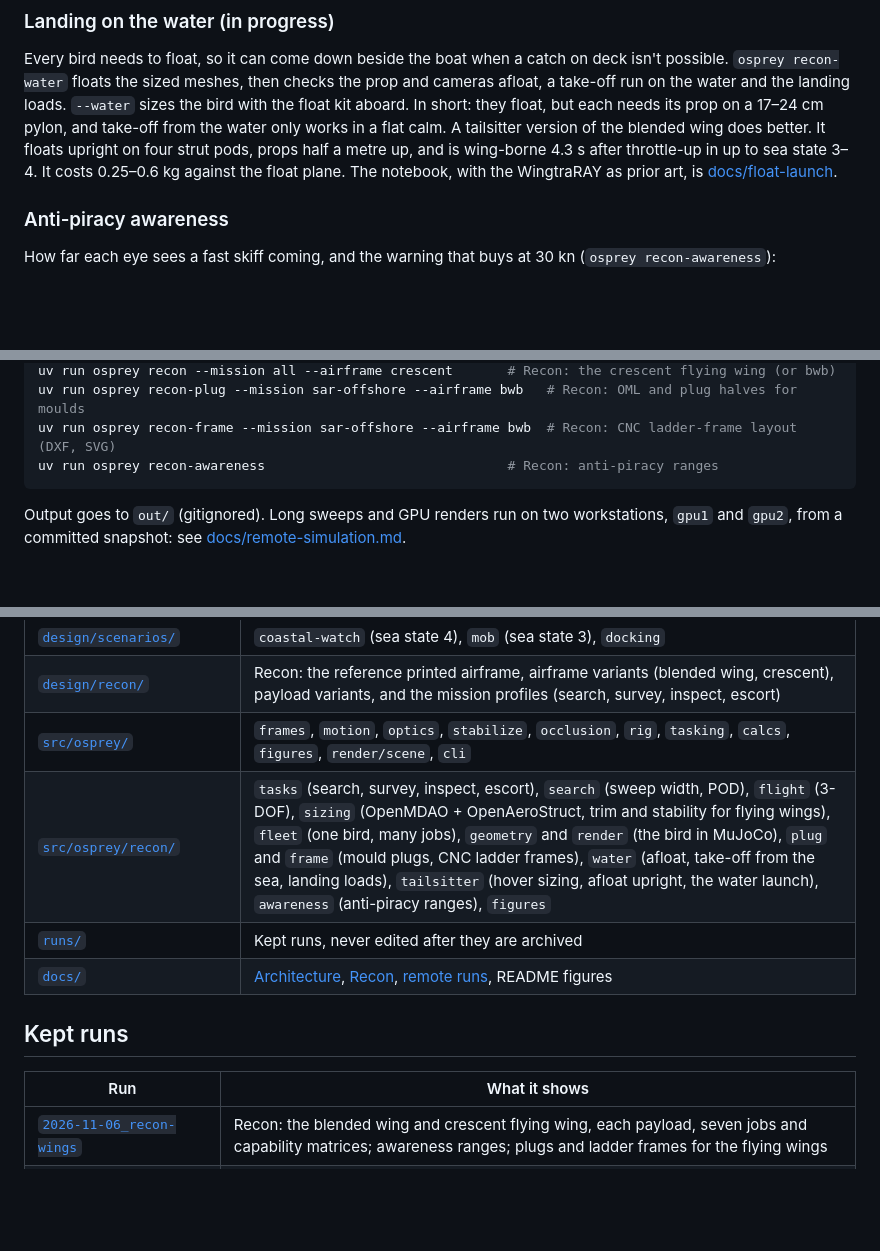
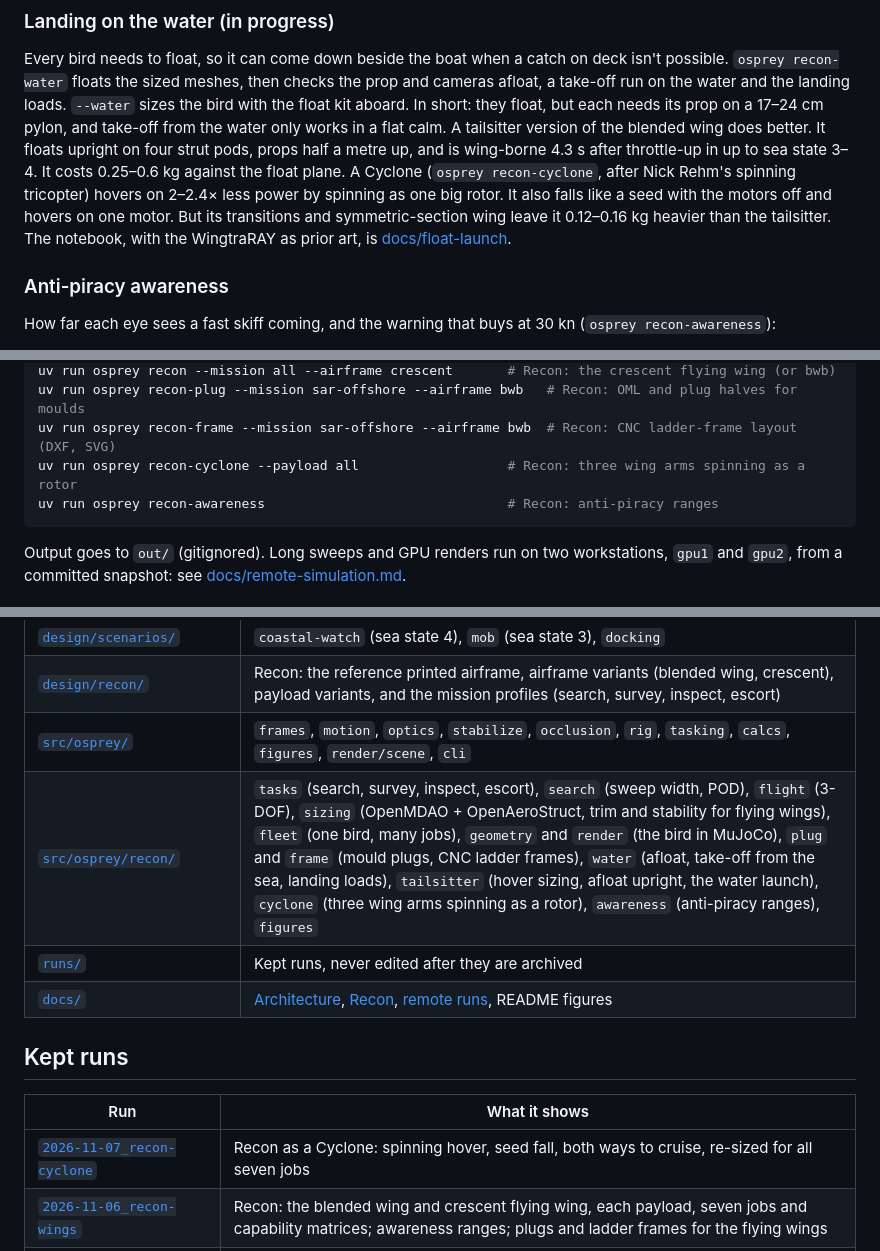
Before and after one commit to zacharyelston/Osprey, a Markdown page: README.md, 3 parts joined by grey strips. GitHub-like rendering; blank space fills up the shorter version.

````diff
--- a/README.md
+++ b/README.md
@@ -365,7 +365,10 @@ the water and the landing loads. `--water` sizes the bird with the float kit abo
 but each needs its prop on a 17–24 cm pylon, and take-off from the water only works in a flat calm. A
 tailsitter version of the blended wing does better. It floats upright on four strut pods, props half a
 metre up, and is wing-borne 4.3 s after throttle-up in up to sea state 3–4. It costs 0.25–0.6 kg against
-the float plane. The notebook, with the WingtraRAY as prior art, is
+the float plane. A Cyclone (`osprey recon-cyclone`, after Nick Rehm's spinning tricopter) hovers on
+2–2.4× less power by spinning as one big rotor. It also falls like a seed with the motors off and
+hovers on one motor. But its transitions and symmetric-section wing leave it 0.12–0.16 kg heavier than
+the tailsitter. The notebook, with the WingtraRAY as prior art, is
 [docs/float-launch](docs/float-launch/README.md).
 
 ### Anti-piracy awareness
@@ -484,6 +487,7 @@ uv run osprey recon-render --mission all                    # Recon: render each
 uv run osprey recon --mission all --airframe crescent       # Recon: the crescent flying wing (or bwb)
 uv run osprey recon-plug --mission sar-offshore --airframe bwb   # Recon: OML and plug halves for moulds
 uv run osprey recon-frame --mission sar-offshore --airframe bwb  # Recon: CNC ladder-frame layout (DXF, SVG)
+uv run osprey recon-cyclone --payload all                   # Recon: three wing arms spinning as a rotor
 uv run osprey recon-awareness                               # Recon: anti-piracy ranges
 ```
 
@@ -503,7 +507,7 @@ Output goes to `out/` (gitignored). Long sweeps and GPU renders run on two works
 | [`design/scenarios/`](design/scenarios/) | `coastal-watch` (sea state 4), `mob` (sea state 3), `docking` |
 | [`design/recon/`](design/recon/) | Recon: the reference printed airframe, airframe variants (blended wing, crescent), payload variants, and the mission profiles (search, survey, inspect, escort) |
 | [`src/osprey/`](src/osprey/) | `frames`, `motion`, `optics`, `stabilize`, `occlusion`, `rig`, `tasking`, `calcs`, `figures`, `render/scene`, `cli` |
-| [`src/osprey/recon/`](src/osprey/recon/) | `tasks` (search, survey, inspect, escort), `search` (sweep width, POD), `flight` (3-DOF), `sizing` (OpenMDAO + OpenAeroStruct, trim and stability for flying wings), `fleet` (one bird, many jobs), `geometry` and `render` (the bird in MuJoCo), `plug` and `frame` (mould plugs, CNC ladder frames), `water` (afloat, take-off from the sea, landing loads), `tailsitter` (hover sizing, afloat upright, the water launch), `awareness` (anti-piracy ranges), `figures` |
+| [`src/osprey/recon/`](src/osprey/recon/) | `tasks` (search, survey, inspect, escort), `search` (sweep width, POD), `flight` (3-DOF), `sizing` (OpenMDAO + OpenAeroStruct, trim and stability for flying wings), `fleet` (one bird, many jobs), `geometry` and `render` (the bird in MuJoCo), `plug` and `frame` (mould plugs, CNC ladder frames), `water` (afloat, take-off from the sea, landing loads), `tailsitter` (hover sizing, afloat upright, the water launch), `cyclone` (three wing arms spinning as a rotor), `awareness` (anti-piracy ranges), `figures` |
 | [`runs/`](runs/README.md) | Kept runs, never edited after they are archived |
 | [`docs/`](docs/) | [Architecture](docs/architecture.md), [Recon](docs/recon.md), [remote runs](docs/remote-simulation.md), README figures |
 
@@ -511,6 +515,7 @@ Output goes to `out/` (gitignored). Long sweeps and GPU renders run on two works
 
 | Run | What it shows |
 |---|---|
+| [`2026-11-07_recon-cyclone`](runs/2026-11-07_recon-cyclone/) | Recon as a Cyclone: spinning hover, seed fall, both ways to cruise, re-sized for all seven jobs |
 | [`2026-11-06_recon-wings`](runs/2026-11-06_recon-wings/) | Recon: the blended wing and crescent flying wing, each payload, seven jobs and capability matrices; awareness ranges; plugs and ladder frames for the flying wings |
 | [`2026-11-06_recon-payloads`](runs/2026-11-06_recon-payloads/) | Recon: seven jobs (search, survey, inspect, escort) for each payload (gimbal, side PTZ eyes), each one's sized airframe and flight, and both capability matrices |
 | [`2026-11-06_pairs-sweep`](runs/2026-11-06_pairs-sweep/summary.md) | Every scenario x rig, now with `spreader-pairs` (dual mounts on the spreaders) in full |
````
Also changed, not shown: docs/float-launch/README.md (+55 -0 lines), runs/README.md (+1 -0 lines), docs/img/recon-cyclone.png (added), 14 other files.
